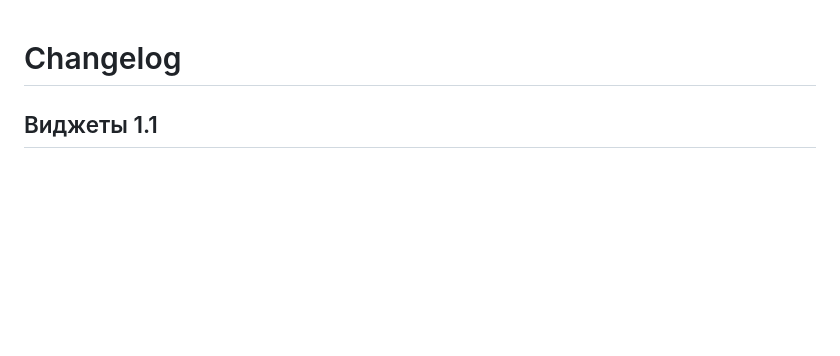
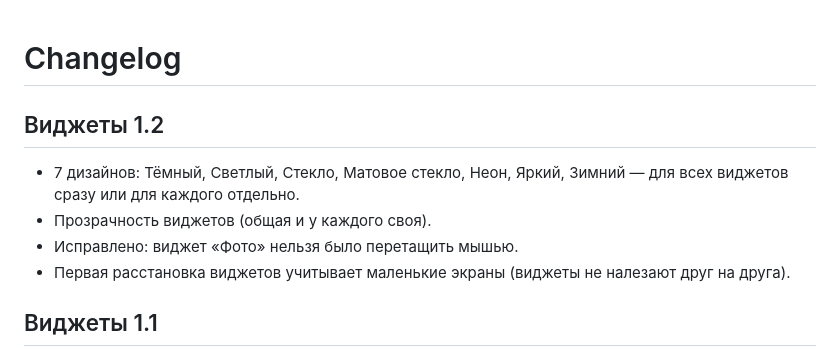
Before and after one commit to mihaoskerov-debug/SnowDesktop, a Markdown page: CHANGELOG.md, the part around the change. Rendered like a GitHub page; blank space fills up the shorter version.

```diff
--- a/CHANGELOG.md
+++ b/CHANGELOG.md
@@ -1,4 +1,11 @@
 # Changelog
+
+## Виджеты 1.2
+- 7 дизайнов: Тёмный, Светлый, Стекло, Матовое стекло, Неон, Яркий, Зимний — для всех виджетов сразу
+  или для каждого отдельно.
+- Прозрачность виджетов (общая и у каждого своя).
+- Исправлено: виджет «Фото» нельзя было перетащить мышью.
+- Первая расстановка виджетов учитывает маленькие экраны (виджеты не налезают друг на друга).
 
 ## Виджеты 1.1
 - Анимации: появление и исчезновение виджетов, отклик на нажатие, заполнение колец и полос,
```
Also changed, not shown: README.md (+8 -1 lines), widgets_styles.png (added), 1 other file.
